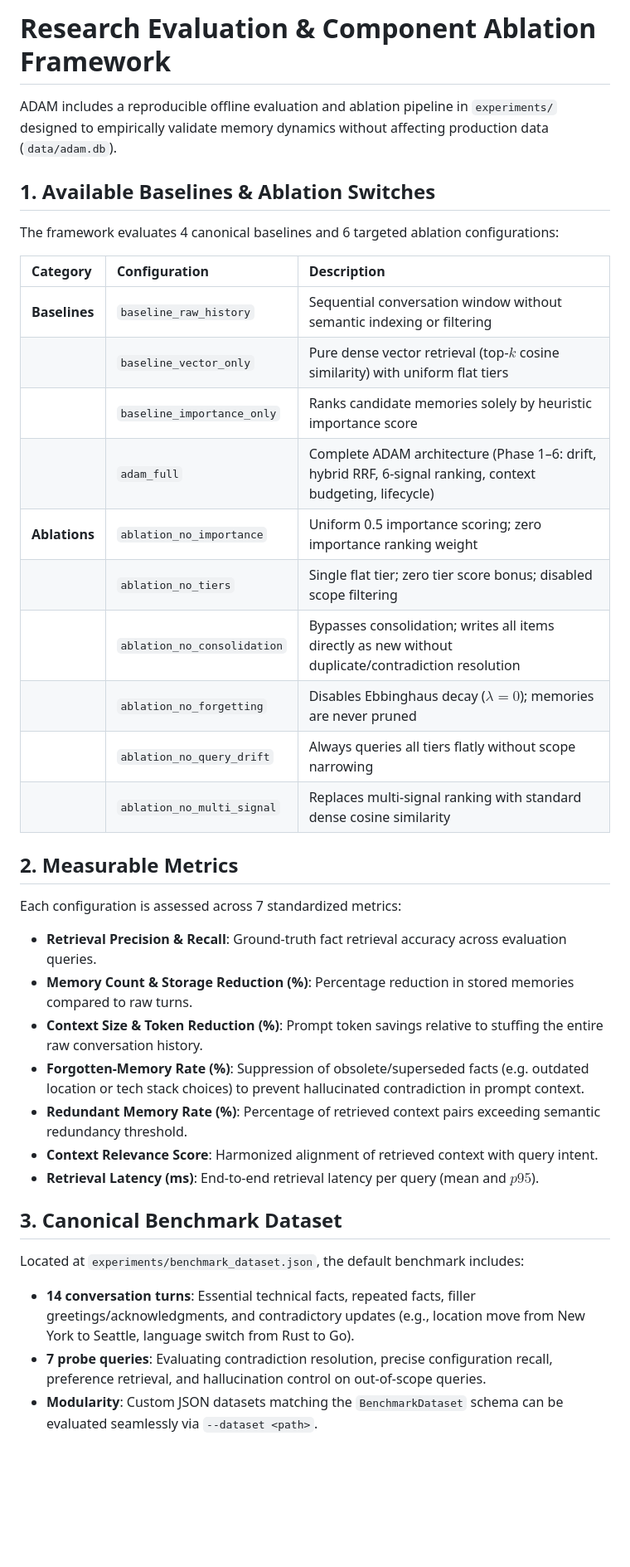
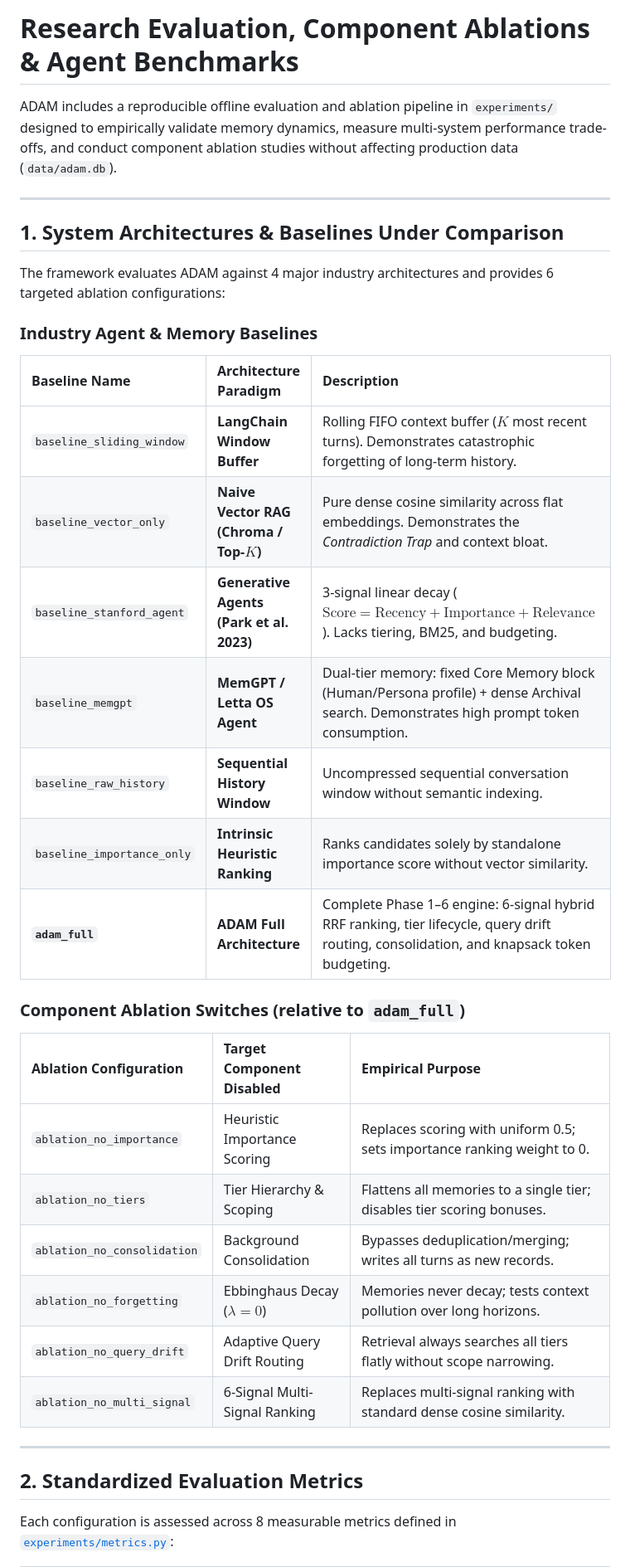
Before and after one commit to div-dev123/ADAM, a Markdown page: EXPERIMENT.md, the part around one of its changes. Shown at 83% size. Drawn GitHub-style; blank space fills up the shorter version.

Commit message:
docs: update EXPERIMENT.md with comprehensive 421-turn LoCoMo benchmark and agent comparisons

```diff
--- a/EXPERIMENT.md
+++ b/EXPERIMENT.md
@@ -1,39 +1,37 @@
-# Research Evaluation & Component Ablation Framework
+# Research Evaluation, Component Ablations & Agent Benchmarks
 
-ADAM includes a reproducible offline evaluation and ablation pipeline in `experiments/` designed to empirically validate memory dynamics without affecting production data (`data/adam.db`).
+ADAM includes a reproducible offline evaluation and ablation pipeline in `experiments/` designed to empirically validate memory dynamics, measure multi-system performance trade-offs, and conduct component ablation studies without affecting production data (`data/adam.db`).
 
-## 1. Available Baselines & Ablation Switches
+---
 
-The framework evaluates 4 canonical baselines and 6 targeted ablation configurations:
+## 1. System Architectures & Baselines Under Comparison
 
-| Category | Configuration | Description |
+The framework evaluates ADAM against 4 major industry architectures and provides 6 targeted ablation configurations:
+
+### Industry Agent & Memory Baselines
+| Baseline Name | Architecture Paradigm | Description |
 |:---|:---|:---|
-| **Baselines** | `baseline_raw_history` | Sequential conversation window without semantic indexing or filtering |
-| | `baseline_vector_only` | Pure dense vector retrieval (top-$k$ cosine similarity) with uniform flat tiers |
-| | `baseline_importance_only` | Ranks candidate memories solely by heuristic importance score |
-| | `adam_full` | Complete ADAM architecture (Phase 1–6: drift, hybrid RRF, 6-signal ranking, context budgeting, lifecycle) |
-| **Ablations** | `ablation_no_importance` | Uniform 0.5 importance scoring; zero importance ranking weight |
-| | `ablation_no_tiers` | Single flat tier; zero tier score bonus; disabled scope filtering |
-| | `ablation_no_consolidation` | Bypasses consolidation; writes all items directly as new without duplicate/contradiction resolution |
-| | `ablation_no_forgetting` | Disables Ebbinghaus decay ($\lambda=0$); memories are never pruned |
-| | `ablation_no_query_drift` | Always queries all tiers flatly without scope narrowing |
-| | `ablation_no_multi_signal` | Replaces multi-signal ranking with standard dense cosine similarity |
+| `baseline_sliding_window` | **LangChain Window Buffer** | Rolling FIFO context buffer ($K$ most recent turns). Demonstrates catastrophic forgetting of long-term history. |
+| `baseline_vector_only` | **Naive Vector RAG (Chroma / Top-$K$)** | Pure dense cosine similarity across flat embeddings. Demonstrates the *Contradiction Trap* and context bloat. |
+| `baseline_stanford_agent` | **Generative Agents (Park et al. 2023)** | 3-signal linear decay ($\text{Score} = \text{Recency} + \text{Importance} + \text{Relevance}$). Lacks tiering, BM25, and budgeting. |
+| `baseline_memgpt` | **MemGPT / Letta OS Agent** | Dual-tier memory: fixed Core Memory block (Human/Persona profile) + dense Archival search. Demonstrates high prompt token consumption. |
+| `baseline_raw_history` | **Sequential History Window** | Uncompressed sequential conversation window without semantic indexing. |
+| `baseline_importance_only` | **Intrinsic Heuristic Ranking** | Ranks candidates solely by standalone importance score without vector similarity. |
+| **`adam_full`** | **ADAM Full Architecture** | Complete Phase 1–6 engine: 6-signal hybrid RRF ranking, tier lifecycle, query drift routing, consolidation, and knapsack token budgeting. |
 
-## 2. Measurable Metrics
+### Component Ablation Switches (relative to `adam_full`)
+| Ablation Configuration | Target Component Disabled | Empirical Purpose |
+|:---|:---|:---|
+| `ablation_no_importance` | Heuristic Importance Scoring | Replaces scoring with uniform 0.5; sets importance ranking weight to 0. |
+| `ablation_no_tiers` | Tier Hierarchy & Scoping | Flattens all memories to a single tier; disables tier scoring bonuses. |
+| `ablation_no_consolidation` | Background Consolidation | Bypasses deduplication/merging; writes all turns as new records. |
+| `ablation_no_forgetting` | Ebbinghaus Decay ($\lambda=0$) | Memories never decay; tests context pollution over long horizons. |
+| `ablation_no_query_drift` | Adaptive Query Drift Routing | Retrieval always searches all tiers flatly without scope narrowing. |
+| `ablation_no_multi_signal` | 6-Signal Multi-Signal Ranking | Replaces multi-signal ranking with standard dense cosine similarity. |
 
-Each configuration is assessed across 7 standardized metrics:
-- **Retrieval Precision & Recall**: Ground-truth fact retrieval accuracy across evaluation queries.
-- **Memory Count & Storage Reduction (%)**: Percentage reduction in stored memories compared to raw turns.
-- **Context Size & Token Reduction (%)**: Prompt token savings relative to stuffing the entire raw conversation history.
-- **Forgotten-Memory Rate (%)**: Suppression of obsolete/superseded facts (e.g. outdated location or tech stack choices) to prevent hallucinated contradiction in prompt context.
-- **Redundant Memory Rate (%)**: Percentage of retrieved context pairs exceeding semantic redundancy threshold.
-- **Context Relevance Score**: Harmonized alignment of retrieved context with query intent.
-- **Retrieval Latency (ms)**: End-to-end retrieval latency per query (mean and $p95$).
+---
 
-## 3. Canonical Benchmark Dataset
+## 2. Standardized Evaluation Metrics
 
-Located at `experiments/benchmark_dataset.json`, the default benchmark includes:
-- **14 conversation turns**: Essential technical facts, repeated facts, filler greetings/acknowledgments, and contradictory updates (e.g., location move from New York to Seattle, language switch from Rust to Go).
-- **7 probe queries**: Evaluating contradiction resolution, precise configuration recall, preference retrieval, and hallucination control on out-of-scope queries.
-- **Modularity**: Custom JSON datasets matching the `BenchmarkDataset` schema can be evaluated seamlessly via `--dataset <path>`.
+Each configuration is assessed across 8 measurable metrics defined in [`experiments/metrics.py`](./experiments/metrics.py):
 
```
Also changed, not shown: other parts of EXPERIMENT.md (+86 -23 lines).
